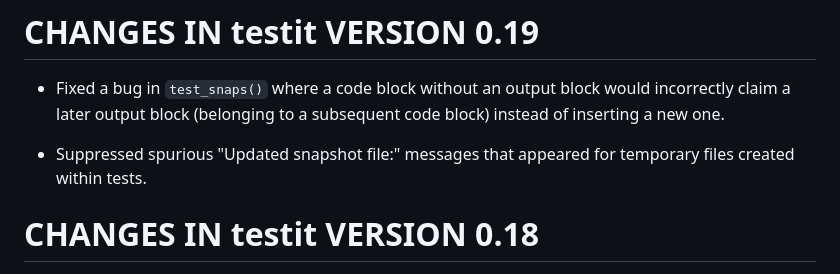
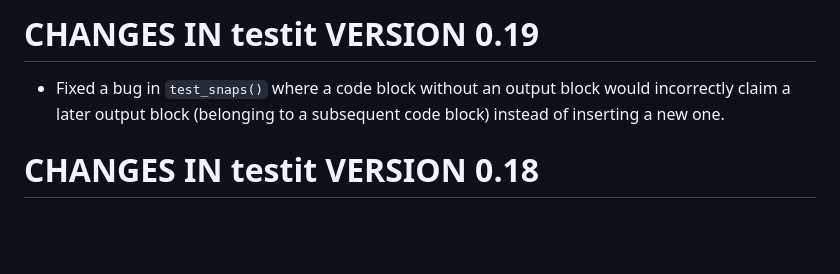
Before and after one commit to yihui/testit, a Markdown page: NEWS.md, the part around the change. GitHub-like rendering; blank space fills up the shorter version.

Commit message:
not worth a news item [ci skip]

```diff
--- a/NEWS.md
+++ b/NEWS.md
@@ -1,8 +1,6 @@
 # CHANGES IN testit VERSION 0.19
 
 - Fixed a bug in `test_snaps()` where a code block without an output block would incorrectly claim a later output block (belonging to a subsequent code block) instead of inserting a new one.
-
-- Suppressed spurious "Updated snapshot file:" messages that appeared for temporary files created within tests.
 
 # CHANGES IN testit VERSION 0.18
 
```
